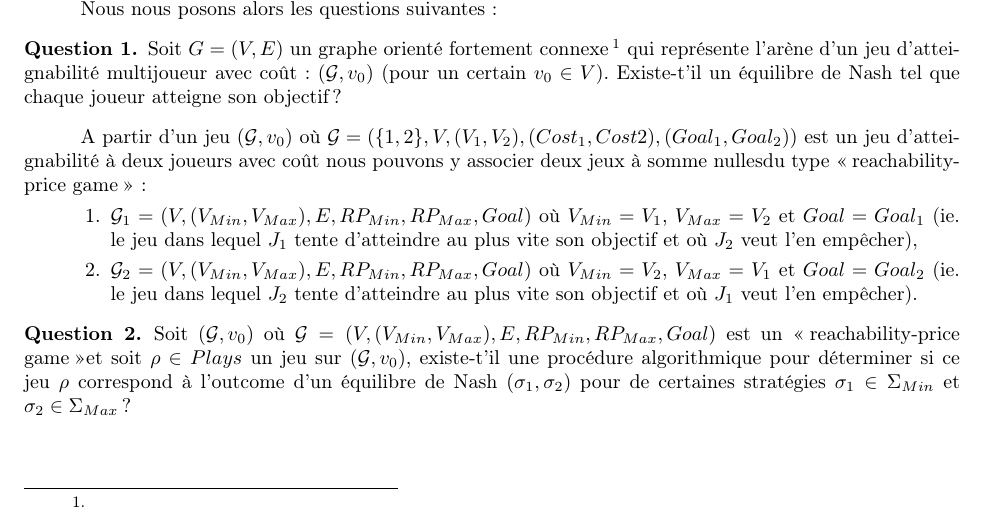
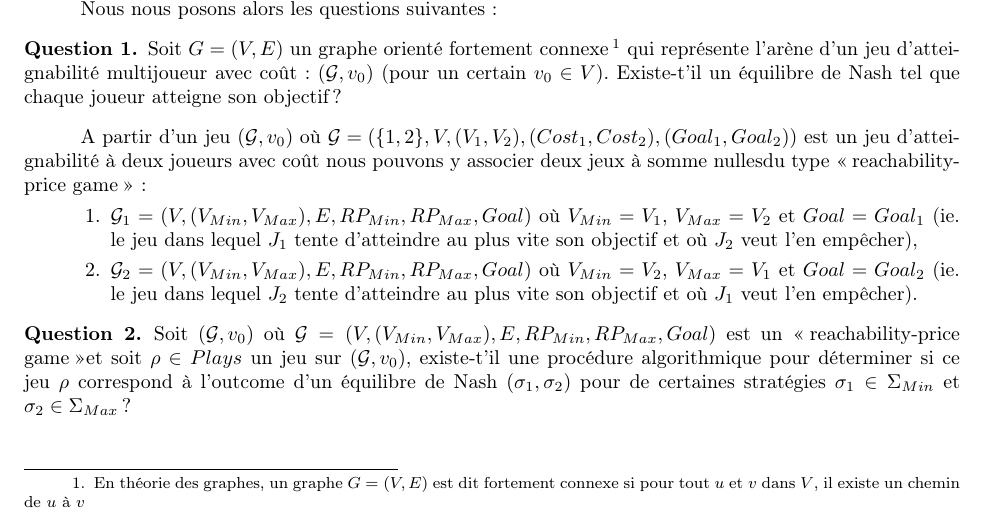
Before and after one commit to AlineGoeminne/projet-MA1, a LaTeX document (rapport/main.tex, which reads rapport/ProblemesPoses.tex): part of page 23 of 28, cut so that both start at the same text. Compiled offline with pdfLaTeX.

Commit message:
DEF: graphe fortement connexe

```diff
--- a/rapport/ProblemesPoses.tex
+++ b/rapport/ProblemesPoses.tex
@@ -58,12 +58,12 @@ Nous nous posons alors les questions suivantes:
 
 \begin{qst}
 
-	Soit $G = (V,E)$ un graphe orienté fortement connexe \footnote{} qui représente l'arène d'un jeu d'atteignabilité multijoueur avec coût : $(\mathcal{G},v_{0})$ (pour un certain $v_{0} \in V$).
+	Soit $G = (V,E)$ un graphe orienté fortement connexe \footnote{En théorie des graphes, un graphe $G = (V,E)$ est dit fortement connexe si pour tout $u$ et $v$ dans $V$, il existe un chemin de $u$ à $v$} qui représente l'arène d'un jeu d'atteignabilité multijoueur avec coût : $(\mathcal{G},v_{0})$ (pour un certain $v_{0} \in V$).
 Existe-t'il un équilibre de Nash tel que chaque joueur atteigne son objectif?
 
 \end{qst}
 
-A partir d'un jeu $(\mathcal{G},v_{0})$ où $\mathcal{G} =( \{ 1, 2 \}, V, (V_{1},V_{2}), (Cost_{1},Cost{2}),(Goal_{1},Goal_{2}))$ est un jeu d'atteignabilité à deux joueurs avec coût nous pouvons y associer deux jeux à somme nullesdu type \og reachability-price game \fg:
+A partir d'un jeu $(\mathcal{G},v_{0})$ où $\mathcal{G} =( \{ 1, 2 \}, V, (V_{1},V_{2}), (Cost_{1},Cost_{2}),(Goal_{1},Goal_{2}))$ est un jeu d'atteignabilité à deux joueurs avec coût nous pouvons y associer deux jeux à somme nullesdu type \og reachability-price game \fg:
 \begin{enumerate}
 	\item $\mathcal{G}_{1} = (V,(V_{Min},V_{Max}),E,RP_{Min},RP_{Max},Goal)$ où $V_{Min} = V_{1}$, $V_{Max} = V_{2}$ et $Goal = Goal_{1}$ (ie. le jeu dans lequel $J_{1}$ tente d'atteindre au plus vite son objectif et où $J_{2}$ veut l'en empêcher),
 	\item $\mathcal{G}_{2} = (V,(V_{Min},V_{Max}),E,RP_{Min},RP_{Max},Goal)$ où $V_{Min} = V_{2}$, $V_{Max} = V_{1}$ et $Goal = Goal_{2}$ (ie. le jeu dans lequel $J_{2}$ tente d'atteindre au plus vite son objectif et où $J_{1}$ veut l'en empêcher).
```
